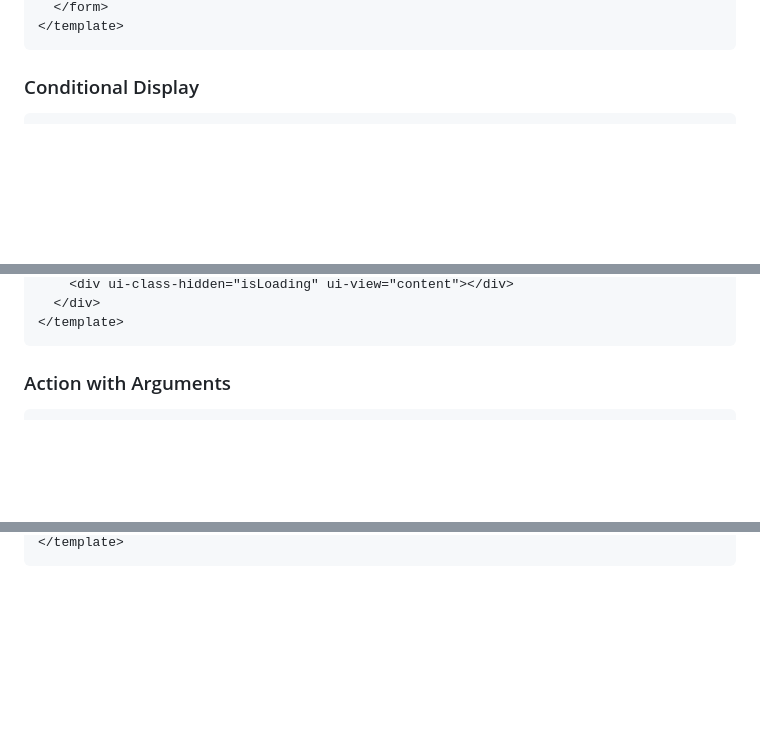
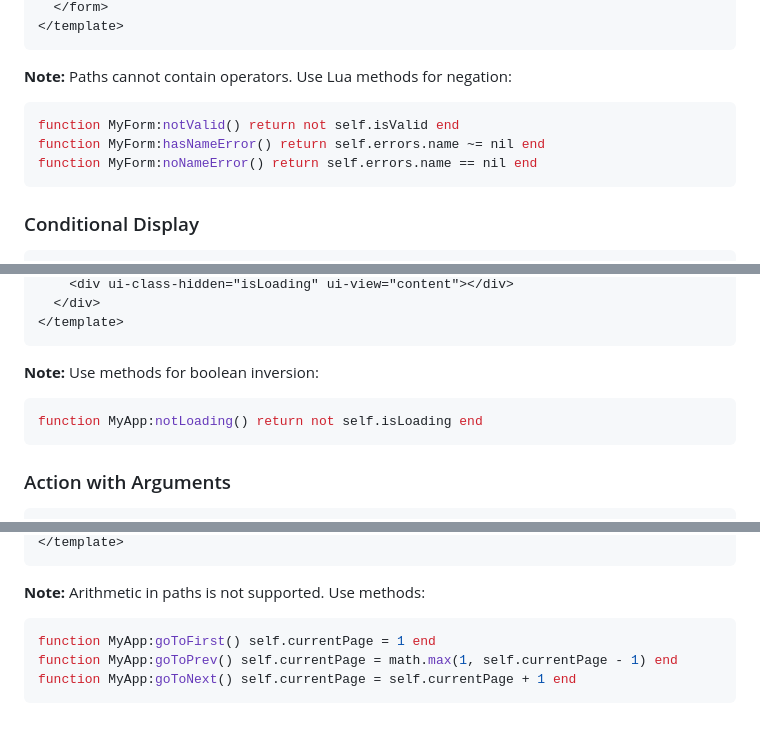
Before and after one commit to zot/frictionless, a Markdown page: install/resources/viewdefs.md, 3 parts joined by grey strips. Rendered like a GitHub page; blank space fills up the shorter version.

````diff
--- a/install/resources/viewdefs.md
+++ b/install/resources/viewdefs.md
@@ -153,5 +188,12 @@ The platform includes **Shoelace** web components:
   </form>
 </template>
+```
+
+**Note:** Paths cannot contain operators. Use Lua methods for negation:
+```lua
+function MyForm:notValid() return not self.isValid end
+function MyForm:hasNameError() return self.errors.name ~= nil end
+function MyForm:noNameError() return self.errors.name == nil end
 ```
 
 ### Conditional Display
@@ -163,6 +205,11 @@ The platform includes **Shoelace** web components:
     <div ui-class-hidden="isLoading" ui-view="content"></div>
   </div>
 </template>
+```
+
+**Note:** Use methods for boolean inversion:
+```lua
+function MyApp:notLoading() return not self.isLoading end
 ```
 
 ### Action with Arguments
@@ -175,2 +222,9 @@ The platform includes **Shoelace** web components:
 </template>
 ```
+
+**Note:** Arithmetic in paths is not supported. Use methods:
+```lua
+function MyApp:goToFirst() self.currentPage = 1 end
+function MyApp:goToPrev() self.currentPage = math.max(1, self.currentPage - 1) end
+function MyApp:goToNext() self.currentPage = self.currentPage + 1 end
+```
````
Also changed, not shown: other parts of install/resources/viewdefs.md (+44 -9 lines).
